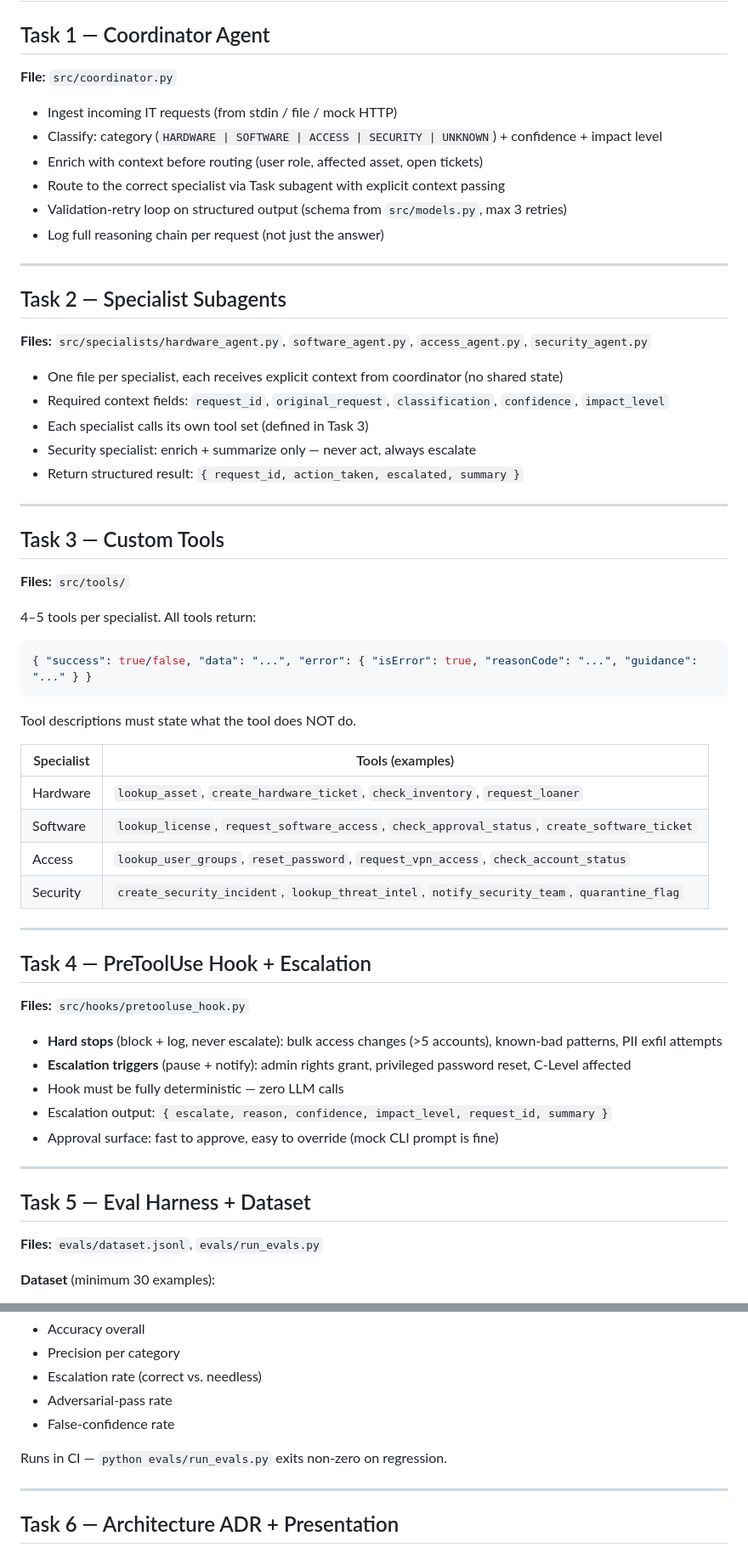
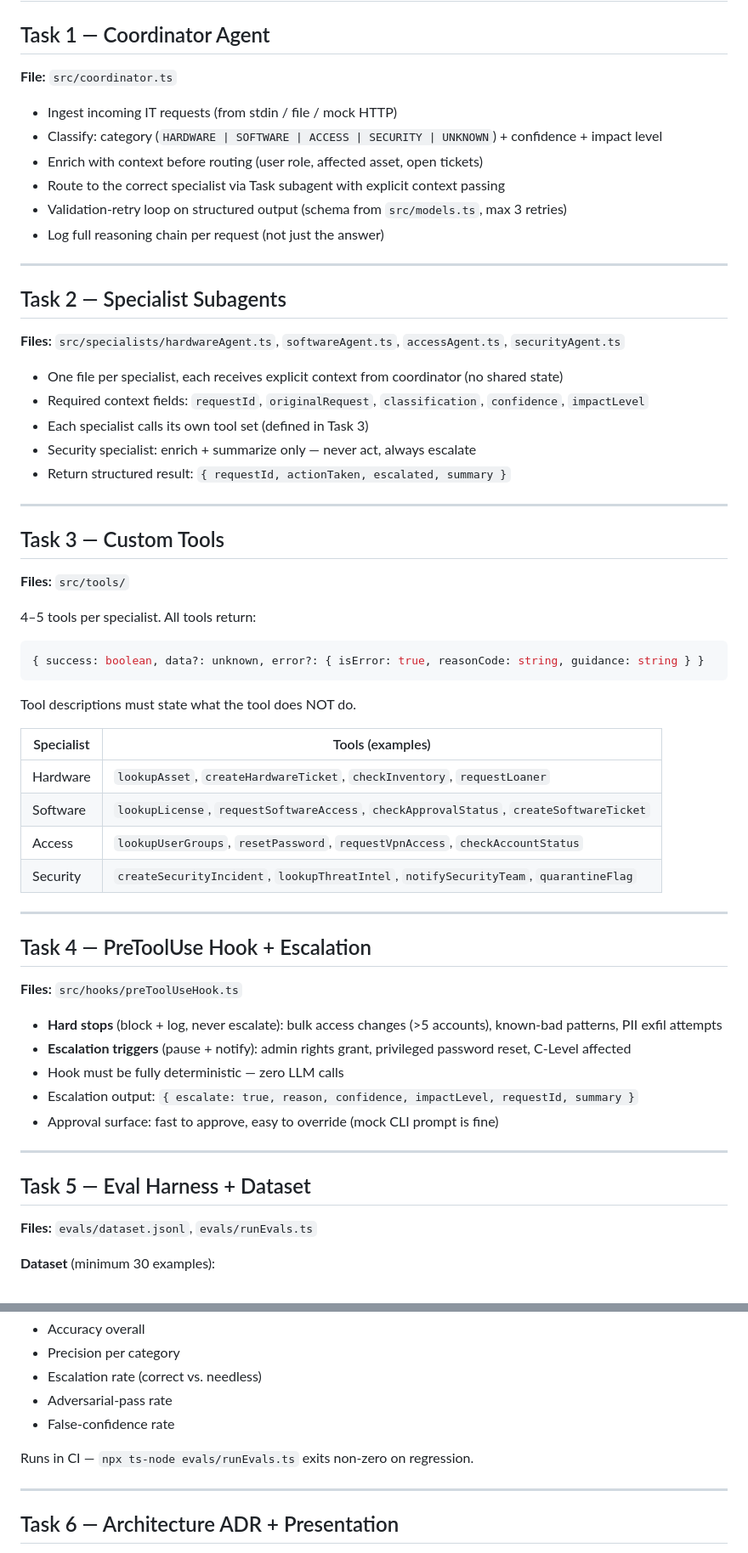
Before and after one commit to tobmaster/frank-says, a Markdown page: docs/tasks.md, 2 parts joined by grey strips. Shown at 85% size. Rendered like a GitHub page.

Commit message:
Update tasks to TypeScript conventions
Rename files (.py → .ts), camelCase naming, update CI run command

Co-Authored-By: Claude Sonnet 4.6 <noreply@anthropic.com>

````diff
--- a/docs/tasks.md
+++ b/docs/tasks.md
@@ -1,25 +1,25 @@
 # Hackathon Tasks — 6 Parallel Tracks
 
 ## Task 1 — Coordinator Agent
-**File:** `src/coordinator.py`
+**File:** `src/coordinator.ts`
 
 - Ingest incoming IT requests (from stdin / file / mock HTTP)
 - Classify: category (`HARDWARE | SOFTWARE | ACCESS | SECURITY | UNKNOWN`) + confidence + impact level
 - Enrich with context before routing (user role, affected asset, open tickets)
 - Route to the correct specialist via Task subagent with explicit context passing
-- Validation-retry loop on structured output (schema from `src/models.py`, max 3 retries)
+- Validation-retry loop on structured output (schema from `src/models.ts`, max 3 retries)
 - Log full reasoning chain per request (not just the answer)
 
 ---
 
 ## Task 2 — Specialist Subagents
-**Files:** `src/specialists/hardware_agent.py`, `software_agent.py`, `access_agent.py`, `security_agent.py`
+**Files:** `src/specialists/hardwareAgent.ts`, `softwareAgent.ts`, `accessAgent.ts`, `securityAgent.ts`
 
 - One file per specialist, each receives explicit context from coordinator (no shared state)
-- Required context fields: `request_id`, `original_request`, `classification`, `confidence`, `impact_level`
+- Required context fields: `requestId`, `originalRequest`, `classification`, `confidence`, `impactLevel`
 - Each specialist calls its own tool set (defined in Task 3)
 - Security specialist: enrich + summarize only — never act, always escalate
-- Return structured result: `{ request_id, action_taken, escalated, summary }`
+- Return structured result: `{ requestId, actionTaken, escalated, summary }`
 
 ---
 
@@ -27,34 +27,34 @@
 **Files:** `src/tools/`
 
 4–5 tools per specialist. All tools return:
-```json
-{ "success": true/false, "data": "...", "error": { "isError": true, "reasonCode": "...", "guidance": "..." } }
+```ts
+{ success: boolean, data?: unknown, error?: { isError: true, reasonCode: string, guidance: string } }
 ```
 
 Tool descriptions must state what the tool does NOT do.
 
 | Specialist | Tools (examples) |
 |---|---|
-| Hardware | `lookup_asset`, `create_hardware_ticket`, `check_inventory`, `request_loaner` |
-| Software | `lookup_license`, `request_software_access`, `check_approval_status`, `create_software_ticket` |
-| Access | `lookup_user_groups`, `reset_password`, `request_vpn_access`, `check_account_status` |
-| Security | `create_security_incident`, `lookup_threat_intel`, `notify_security_team`, `quarantine_flag` |
+| Hardware | `lookupAsset`, `createHardwareTicket`, `checkInventory`, `requestLoaner` |
+| Software | `lookupLicense`, `requestSoftwareAccess`, `checkApprovalStatus`, `createSoftwareTicket` |
+| Access | `lookupUserGroups`, `resetPassword`, `requestVpnAccess`, `checkAccountStatus` |
+| Security | `createSecurityIncident`, `lookupThreatIntel`, `notifySecurityTeam`, `quarantineFlag` |
 
 ---
 
 ## Task 4 — PreToolUse Hook + Escalation
-**Files:** `src/hooks/pretooluse_hook.py`
+**Files:** `src/hooks/preToolUseHook.ts`
 
 - **Hard stops** (block + log, never escalate): bulk access changes (>5 accounts), known-bad patterns, PII exfil attempts
 - **Escalation triggers** (pause + notify): admin rights grant, privileged password reset, C-Level affected
 - Hook must be fully deterministic — zero LLM calls
-- Escalation output: `{ escalate, reason, confidence, impact_level, request_id, summary }`
+- Escalation output: `{ escalate: true, reason, confidence, impactLevel, requestId, summary }`
 - Approval surface: fast to approve, easy to override (mock CLI prompt is fine)
 
 ---
 
 ## Task 5 — Eval Harness + Dataset
-**Files:** `evals/dataset.jsonl`, `evals/run_evals.py`
+**Files:** `evals/dataset.jsonl`, `evals/runEvals.ts`
 
 **Dataset** (minimum 30 examples):
 - 20% per category (hardware, software, access, security, unknown)
@@ -70,7 +70,7 @@ Tool descriptions must state what the tool does NOT do.
 - Adversarial-pass rate
 - False-confidence rate
 
-Runs in CI — `python evals/run_evals.py` exits non-zero on regression.
+Runs in CI — `npx ts-node evals/runEvals.ts` exits non-zero on regression.
 
 ---
 
````
